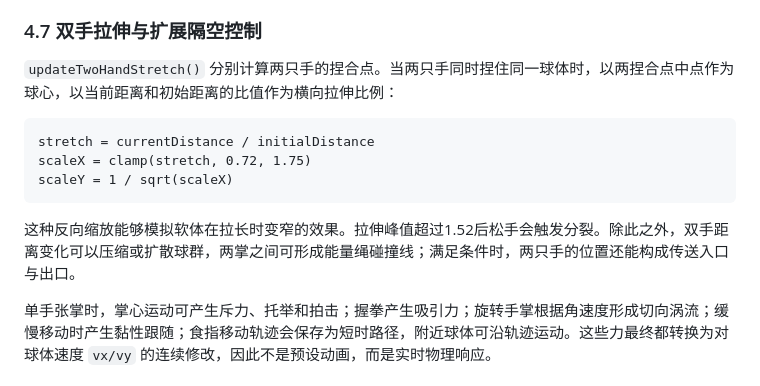
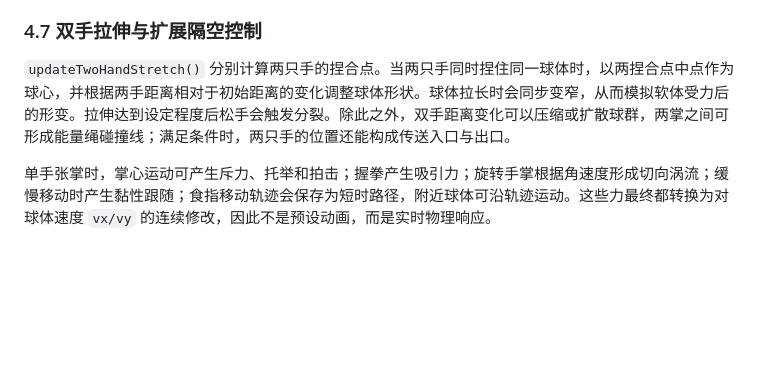
Before and after one commit to liyu313010-ship-it/hand_gesture_grab, a Markdown page: 技术文档.md, the part around one of its changes. Rendered like a GitHub page; blank space fills up the shorter version.

````diff
--- a/技术文档.md
+++ b/技术文档.md
@@ -109,15 +80,7 @@ screenY = offsetY + pointY / videoHeight × drawHeight
 
 ### 4.7 双手拉伸与扩展隔空控制
 
-`updateTwoHandStretch()` 分别计算两只手的捏合点。当两只手同时捏住同一球体时，以两捏合点中点作为球心，以当前距离和初始距离的比值作为横向拉伸比例：
-
-```text
-stretch = currentDistance / initialDistance
-scaleX = clamp(stretch, 0.72, 1.75)
-scaleY = 1 / sqrt(scaleX)
-```
-
-这种反向缩放能够模拟软体在拉长时变窄的效果。拉伸峰值超过1.52后松手会触发分裂。除此之外，双手距离变化可以压缩或扩散球群，两掌之间可形成能量绳碰撞线；满足条件时，两只手的位置还能构成传送入口与出口。
+`updateTwoHandStretch()` 分别计算两只手的捏合点。当两只手同时捏住同一球体时，以两捏合点中点作为球心，并根据两手距离相对于初始距离的变化调整球体形状。球体拉长时会同步变窄，从而模拟软体受力后的形变。拉伸达到设定程度后松手会触发分裂。除此之外，双手距离变化可以压缩或扩散球群，两掌之间可形成能量绳碰撞线；满足条件时，两只手的位置还能构成传送入口与出口。
 
 单手张掌时，掌心运动可产生斥力、托举和拍击；握拳产生吸引力；旋转手掌根据角速度形成切向涡流；缓慢移动时产生黏性跟随；食指移动轨迹会保存为短时路径，附近球体可沿轨迹运动。这些力最终都转换为对球体速度 `vx/vy` 的连续修改，因此不是预设动画，而是实时物理响应。
 
````
Also changed, not shown: other parts of 技术文档.md (+4 -33 lines).
